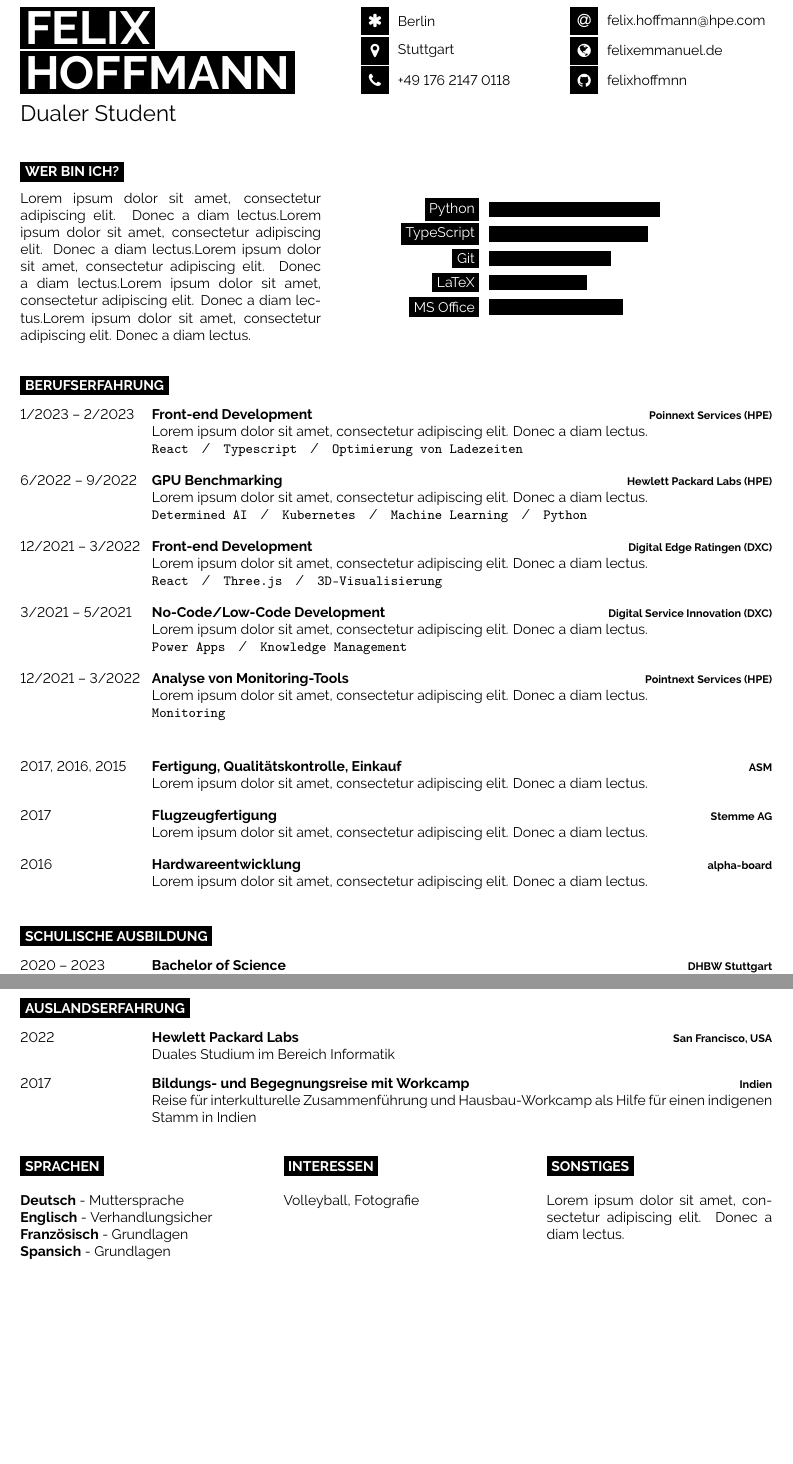
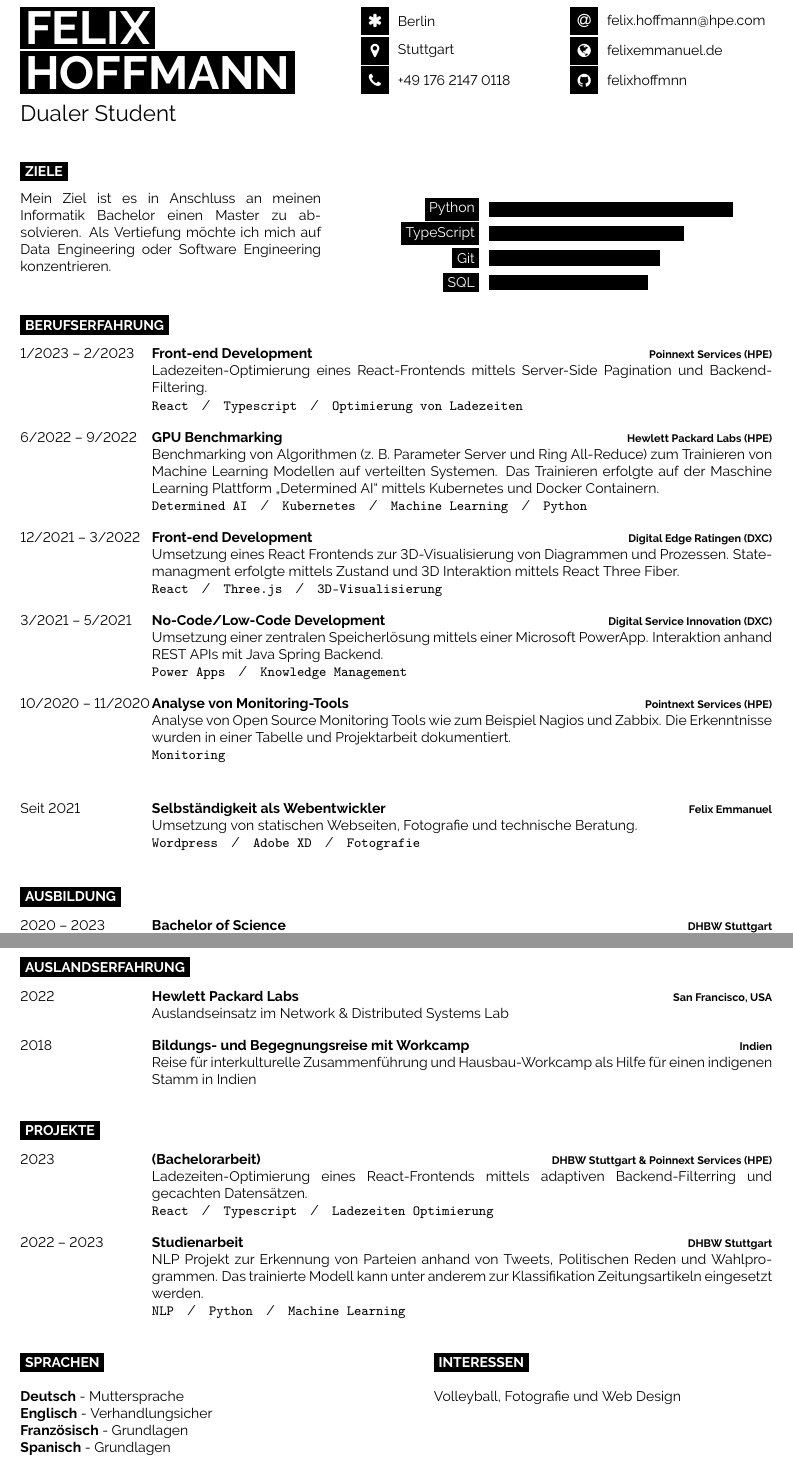
Before and after one commit to felixhoffmnn/felixhoffmnn, a LaTeX CV (cv/cv_felix_hoffmann.tex): two parts of pages 1 and 2 of 2, joined at a grey line, cut so that both start at the same text, the shorter picture padded with empty space. Compiled offline with pdfLaTeX.

Commit message:
📝 Update cv entries

```diff
--- a/cv/cv_felix_hoffmann.tex
+++ b/cv/cv_felix_hoffmann.tex
@@ -68,22 +68,21 @@
 %	INTRODUCTION, SKILLS AND TECHNOLOGIES
 %----------------------------------------------------------------------------------------
 
-\cvsect{Wer bin ich?}
+\cvsect{Ziele}
 
 \begin{minipage}[t]{0.4\textwidth} % 40% of the page width for the introduction text
 	\vspace{-\baselineskip} % Required for vertically aligning minipages
 
-	\lorem \lorem \lorem \lorem \lorem\\ % Dummy text
+Mein Ziel ist es in Anschluss an meinen Informatik Bachelor einen Master zu absolvieren. Als Vertiefung möchte ich mich auf Data Engineering oder Software Engineering konzentrieren. \\
 \end{minipage}
 \hfill % Whitespace between
 \begin{minipage}[t]{0.5\textwidth} % 50% of the page for the skills bar chart
 	\vspace{-\baselineskip} % Required for vertically aligning minipages
 	\begin{barchart}{5.5}
-		\baritem{Python}{70}
-		\baritem{TypeScript}{65}
-		\baritem{Git}{50}
-		\baritem{LaTeX}{40}
-		\baritem{MS Office}{55}
+		\baritem{Python}{100}
+		\baritem{TypeScript}{80}
+		\baritem{Git}{70}
+		\baritem{SQL}{65}
 	\end{barchart}
 \end{minipage}
 
@@ -102,54 +101,44 @@
 	{1/2023 -- 2/2023}
 	{Front-end Development}
 	{Poinnext Services (HPE)}
-	{\lorem\\ \texttt{React}\slashsep\texttt{Typescript}\slashsep\texttt{Optimierung von Ladezeiten}}
+	{Ladezeiten-Optimierung eines React-Frontends mittels Server-Side Pagination und Backend-Filtering.\\ \texttt{React}\slashsep\texttt{Typescript}\slashsep\texttt{Optimierung von Ladezeiten}}
 	\entry
 	{6/2022 -- 9/2022}
 	{GPU Benchmarking}
 	{Hewlett Packard Labs (HPE)}
-	{\lorem\\ \texttt{Determined AI}\slashsep\texttt{Kubernetes}\slashsep\texttt{Machine Learning}\slashsep\texttt{Python}}
+	{Benchmarking von Algorithmen (z. B. Parameter Server und Ring All-Reduce) zum Trainieren von Machine Learning Modellen auf verteilten Systemen. Das Trainieren erfolgte auf der Maschine Learning Plattform „Determined AI“ mittels Kubernetes und Docker Containern. \\ \texttt{Determined AI}\slashsep\texttt{Kubernetes}\slashsep\texttt{Machine Learning}\slashsep\texttt{Python}}
 	\entry
 	{12/2021 -- 3/2022}
 	{Front-end Development}
 	{Digital Edge Ratingen (DXC)}
-	{\lorem\\ \texttt{React}\slashsep\texttt{Three.js}\slashsep\texttt{3D-Visualisierung}}
+	{Umsetzung eines React Frontends zur 3D-Visualisierung von Diagrammen und Prozessen. State-managment erfolgte mittels Zustand und 3D Interaktion mittels React Three Fiber. \\ \texttt{React}\slashsep\texttt{Three.js}\slashsep\texttt{3D-Visualisierung}}
 	\entry
 	{3/2021 -- 5/2021}
 	{No-Code/Low-Code Development}
 	{Digital Service Innovation (DXC)}
-	{\lorem\\ \texttt{Power Apps}\slashsep\texttt{Knowledge Management}}
+	{Umsetzung einer zentralen Speicherlösung mittels einer Microsoft PowerApp. Interaktion anhand REST APIs mit Java Spring Backend. \\ \texttt{Power Apps}\slashsep\texttt{Knowledge Management}}
 	\entry
-	{12/2021 -- 3/2022}
+	{10/2020 -- 11/2020}
 	{Analyse von Monitoring-Tools}
 	{Pointnext Services (HPE)}
-	{\lorem\\ \texttt{Monitoring}}
+	{Analyse von Open Source Monitoring Tools wie zum Beispiel Nagios und Zabbix. Die Erkenntnisse wurden in einer Tabelle und Projektarbeit dokumentiert. \\ \texttt{Monitoring}}
 \end{entrylist}
 
 \vspace{0.5cm}
 
 \begin{entrylist}
 	\entry
-	{2017, 2016, 2015}
-	{Fertigung, Qualitätskontrolle, Einkauf}
-	{ASM}
-	{\lorem}
-	\entry
-	{2017}
-	{Flugzeugfertigung}
-	{Stemme AG}
-	{\lorem}
-	\entry
-	{2016}
-	{Hardwareentwicklung}
-	{alpha-board}
-	{\lorem}
+	{Seit 2021}
+	{Selbständigkeit als Webentwickler}
+	{Felix Emmanuel}
+	{Umsetzung von statischen Webseiten, Fotografie und technische Beratung. \\ \texttt{Wordpress}\slashsep\texttt{Adobe XD}\slashsep\texttt{Fotografie}}
 \end{entrylist}
 
 %----------------------------------------------------------------------------------------
 %	EDUCATION
 %----------------------------------------------------------------------------------------
 
-\cvsect{Schulische Ausbildung}
+\cvsect{Ausbildung}
 
 \begin{entrylist}
 	\entry
@@ -175,3 +165,4 @@
+\newpage
 
 \cvsect{Auslandserfahrung}
 
@@ -180,19 +171,38 @@
 	{2022}
 	{Hewlett Packard Labs}
 	{San Francisco, USA}
-	{Duales Studium im Bereich Informatik}
+	{Auslandseinsatz im Network \& Distributed Systems Lab}
 	\entry
-	{2017}
+	{2018}
 	{Bildungs- und Begegnungsreise mit Workcamp}
 	{Indien}
 	{Reise für interkulturelle Zusammenführung und Hausbau-Workcamp als Hilfe für einen indigenen Stamm in Indien}
 \end{entrylist}
 
 %----------------------------------------------------------------------------------------
+%	Projects
+%----------------------------------------------------------------------------------------
+
+\cvsect{Projekte}
+
+\begin{entrylist}
+  \entry
+	{2023}
+	{(Bachelorarbeit)}
+	{DHBW Stuttgart \& Poinnext Services (HPE)}
+	{Ladezeiten-Optimierung eines React-Frontends mittels adaptiven Backend-Filterring und gecachten Datensätzen.\\ \texttt{React}\slashsep\texttt{Typescript}\slashsep\texttt{Ladezeiten Optimierung}}
+	\entry
+	{2022 --  2023}
+	{Studienarbeit}
+	{DHBW Stuttgart}
+	{NLP Projekt zur Erkennung von Parteien anhand von Tweets, Politischen Reden und Wahlprogrammen. Das trainierte Modell kann unter anderem zur Klassifikation Zeitungsartikeln eingesetzt werden.\\ \texttt{NLP}\slashsep\texttt{Python}\slashsep\texttt{Machine Learning}}
+\end{entrylist}
+
+%----------------------------------------------------------------------------------------
 %	ADDITIONAL INFORMATION
 %----------------------------------------------------------------------------------------
 
-\begin{minipage}[t]{0.3\textwidth}
+\begin{minipage}[t]{0.45\textwidth}
 	\vspace{-\baselineskip} % Required for vertically aligning minipages
 
 	\cvsect{Sprachen}
@@ -200,24 +210,24 @@
 	\textbf{Deutsch} - Muttersprache\\
 	\textbf{Englisch} - Verhandlungsicher\\
   \textbf{Französisch} - Grundlagen\\
-  \textbf{Spansich} - Grundlagen
+  \textbf{Spanisch} - Grundlagen
 \end{minipage}
 \hfill
-\begin{minipage}[t]{0.3\textwidth}
+\begin{minipage}[t]{0.45\textwidth}
 	\vspace{-\baselineskip} % Required for vertically aligning minipages
 
 	\cvsect{Interessen}
 
-	Volleyball, Fotografie
+	Volleyball, Fotografie und Web Design
 \end{minipage}
-\hfill
-\begin{minipage}[t]{0.3\textwidth}
-	\vspace{-\baselineskip} % Required for vertically aligning minipages
+% \hfill
+% \begin{minipage}[t]{0.3\textwidth}
+% 	\vspace{-\baselineskip} % Required for vertically aligning minipages
 
-	\cvsect{Sonstiges}
+% 	\cvsect{Sonstiges}
 
-	\lorem
-\end{minipage}
+% 	\lorem
+% \end{minipage}
 
 %----------------------------------------------------------------------------------------
 
```
Also changed, not shown: Makefile, cv/cv_felix_hoffmann.tex (7 more changed lines).
